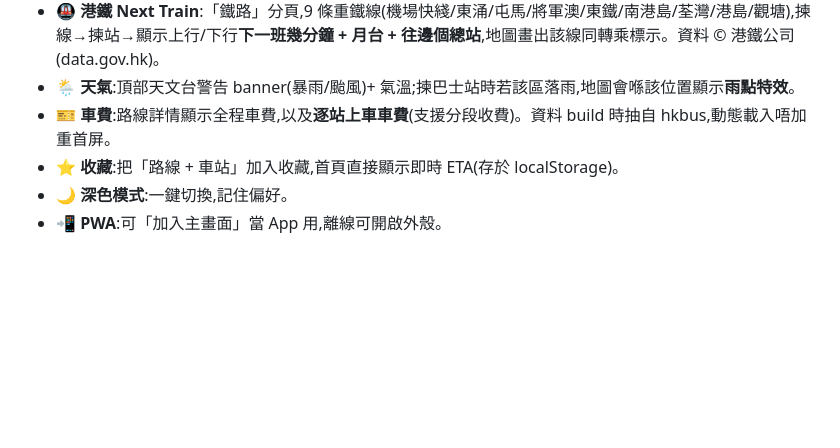
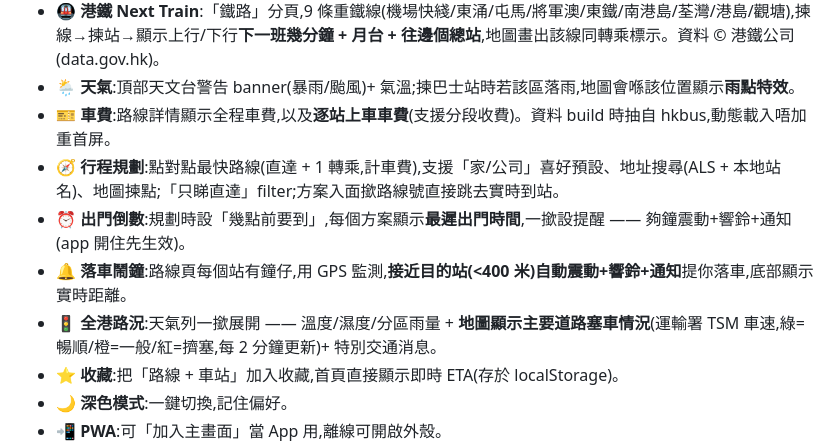
Before and after one commit to tuen-ai/Bus-time-hk, a Markdown page: README.md, the part around the change. Rendered like a GitHub page; blank space fills up the shorter version.

Commit message:
README:新增行程規劃/出門倒數/落車鬧鐘/路況功能說明
Co-Authored-By: Claude Opus 4.8 <noreply@anthropic.com>
Claude-Session: https://claude.ai/code/session_0171mwJXxGRMMK2tPUbXk6H9

```diff
--- a/README.md
+++ b/README.md
@@ -17,6 +17,10 @@
 - 🚇 **港鐵 Next Train**:「鐵路」分頁,9 條重鐵線(機場快綫/東涌/屯馬/將軍澳/東鐵/南港島/荃灣/港島/觀塘),揀線→揀站→顯示上行/下行**下一班幾分鐘 + 月台 + 往邊個總站**,地圖畫出該線同轉乘標示。資料 © 港鐵公司 (data.gov.hk)。
 - 🌦️ **天氣**:頂部天文台警告 banner(暴雨/颱風)+ 氣溫;揀巴士站時若該區落雨,地圖會喺該位置顯示**雨點特效**。
 - 🎫 **車費**:路線詳情顯示全程車費,以及**逐站上車車費**(支援分段收費)。資料 build 時抽自 hkbus,動態載入唔加重首屏。
+- 🧭 **行程規劃**:點對點最快路線(直達 + 1 轉乘,計車費),支援「家/公司」喜好預設、地址搜尋(ALS + 本地站名)、地圖揀點;「只睇直達」filter;方案入面撳路線號直接跳去實時到站。
+- ⏰ **出門倒數**:規劃時設「幾點前要到」,每個方案顯示**最遲出門時間**,一撳設提醒 —— 夠鐘震動+響鈴+通知(app 開住先生效)。
+- 🔔 **落車鬧鐘**:路線頁每個站有鐘仔,用 GPS 監測,**接近目的站(<400 米)自動震動+響鈴+通知**提你落車,底部顯示實時距離。
+- 🚦 **全港路況**:天氣列一撳展開 —— 溫度/濕度/分區雨量 + **地圖顯示主要道路塞車情況**(運輸署 TSM 車速,綠=暢順/橙=一般/紅=擠塞,每 2 分鐘更新)+ 特別交通消息。
 - ⭐ **收藏**:把「路線 + 車站」加入收藏,首頁直接顯示即時 ETA(存於 localStorage)。
 - 🌙 **深色模式**:一鍵切換,記住偏好。
 - 📲 **PWA**:可「加入主畫面」當 App 用,離線可開啟外殼。
```
